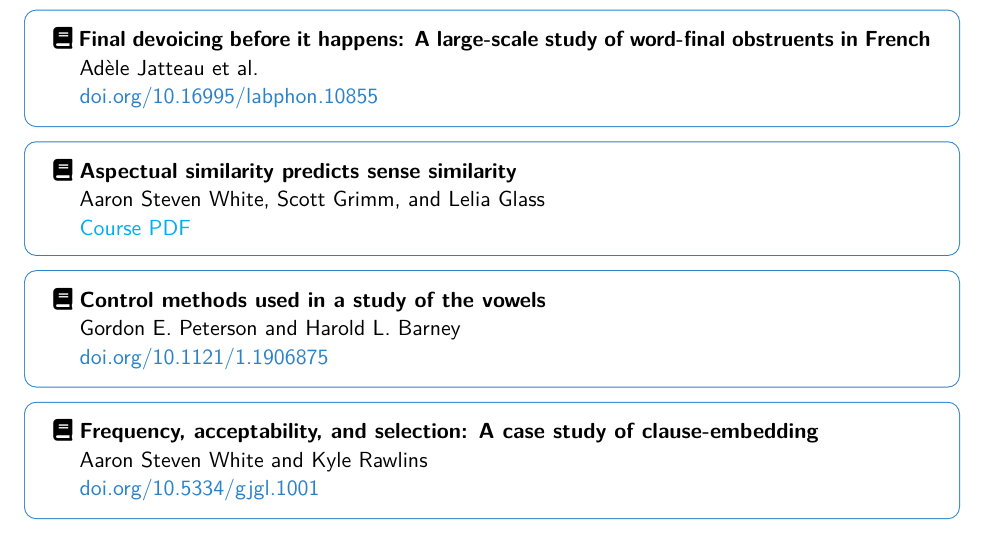
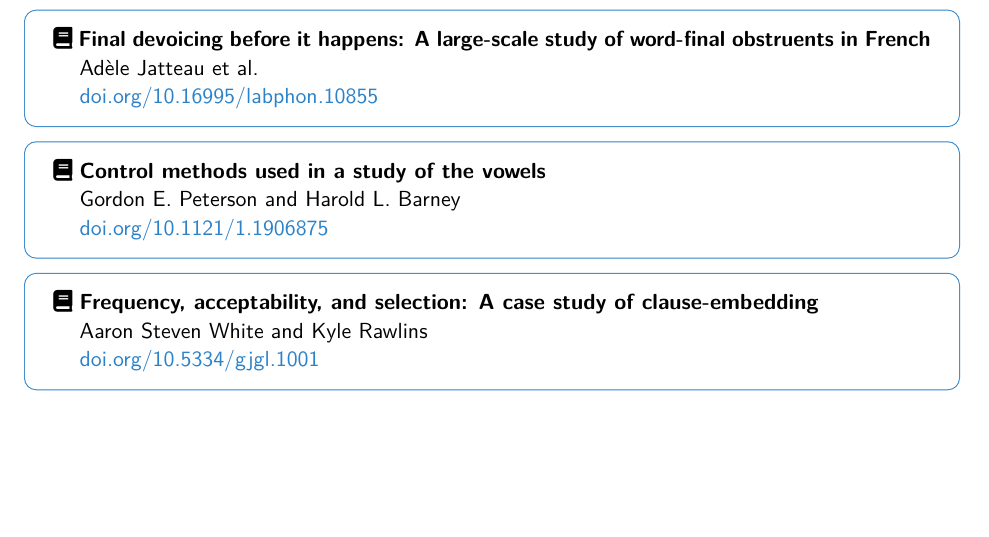
Before and after one commit to aaronstevenwhite/stats-in-ling, a LaTeX document (syllabus/syllabus.tex): part of page 4 of 8, cut so that both start at the same text, the shorter picture padded with empty space. Compiled offline with pdfLaTeX.

Commit message:
Remove unreleased paper from public site

```diff
--- a/syllabus/syllabus.tex
+++ b/syllabus/syllabus.tex
@@ -329,12 +329,6 @@ By the end of this course, students will:
 \end{tcolorbox}
 
 \begin{tcolorbox}[colback=white,colframe=accentblue,boxrule=0.5pt,arc=2mm]
-\faBook\ \textbf{Aspectual similarity predicts sense similarity}\\
-\phantom{\faBook\ }Aaron Steven White, Scott Grimm, and Lelia Glass\\
-\phantom{\faBook\ }\href{../readings/white-grimm-glass-2026-aspectual-similarity.pdf}{Course PDF}
-\end{tcolorbox}
-
-\begin{tcolorbox}[colback=white,colframe=accentblue,boxrule=0.5pt,arc=2mm]
 \faBook\ \textbf{Control methods used in a study of the vowels}\\
 \phantom{\faBook\ }Gordon E. Peterson and Harold L. Barney\\
 \phantom{\faBook\ }\href{https://doi.org/10.1121/1.1906875}{doi.org/10.1121/1.1906875}
```
Also changed, not shown: _quarto.yml (+0 -1 lines), data/aspectual-similarity/CC-BY-SA-4.0.txt (+2 -2 lines), readings/white-grimm-glass-2026-aspectual-similarity.pdf (deleted), syllabus/syllabus.pdf, 1 other file.
